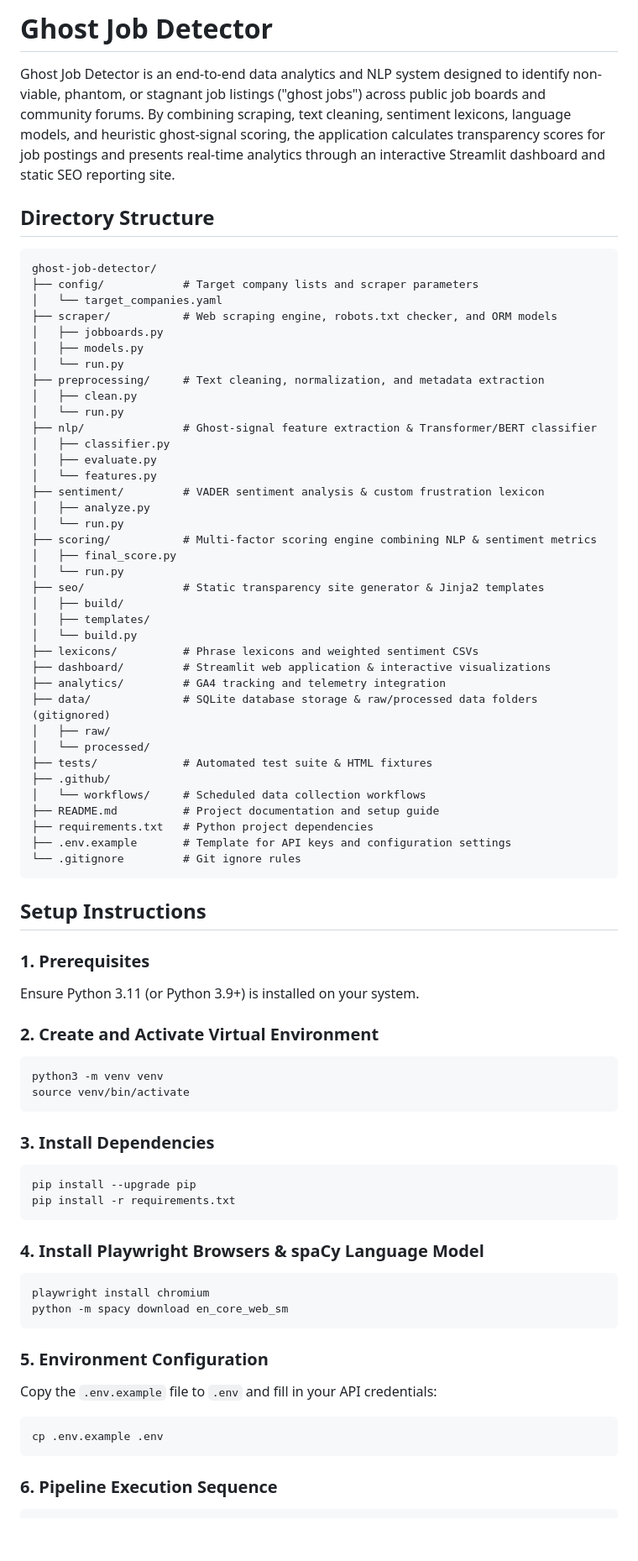
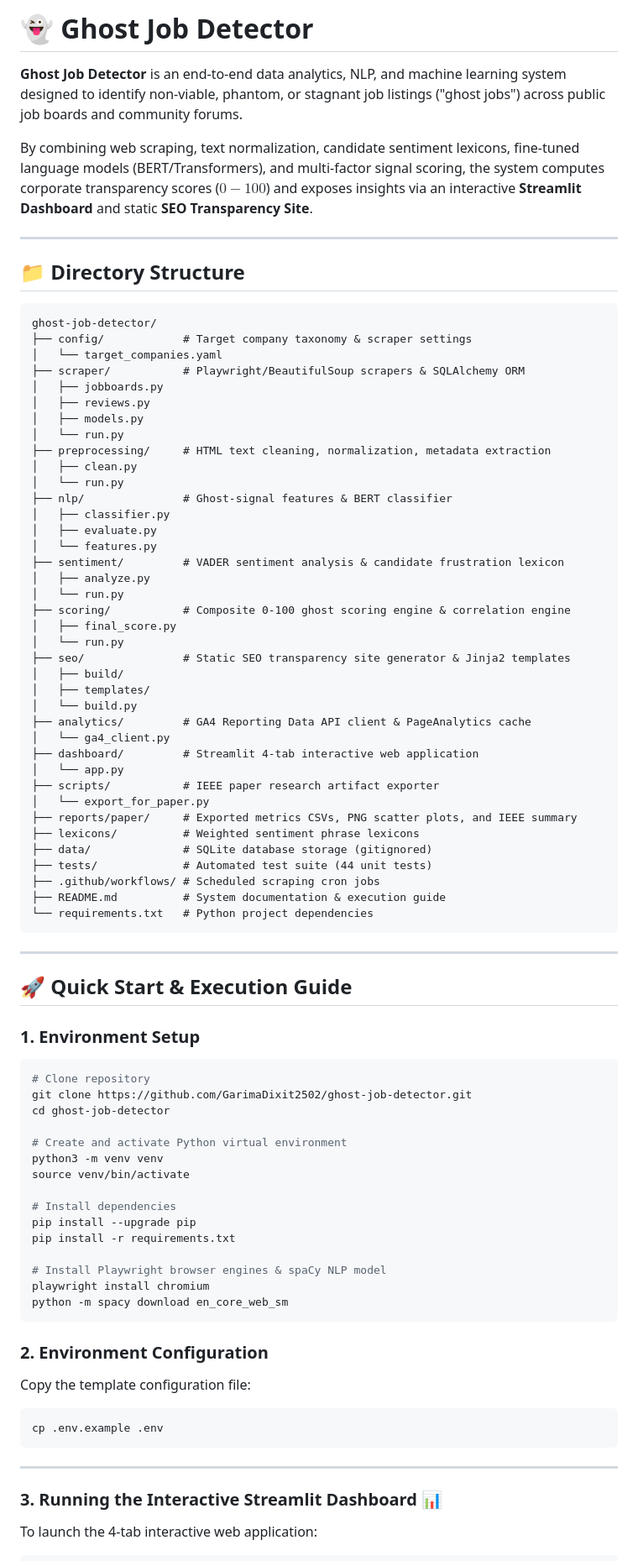
Before and after one commit to shadmanni/ghost-job-detector, a Markdown page: README.md, the part around one of its changes. Shown at 84% size. GitHub-like rendering; blank space fills up the shorter version.

Commit message:
Update README.md with comprehensive installation, pipeline, Streamlit dashboard, and deployment guide

````diff
--- a/README.md
+++ b/README.md
@@ -1,77 +1,86 @@
-# Ghost Job Detector
+# 👻 Ghost Job Detector
 
-Ghost Job Detector is an end-to-end data analytics and NLP system designed to identify non-viable, phantom, or stagnant job listings ("ghost jobs") across public job boards and community forums. By combining scraping, text cleaning, sentiment lexicons, language models, and heuristic ghost-signal scoring, the application calculates transparency scores for job postings and presents real-time analytics through an interactive Streamlit dashboard and static SEO reporting site.
+**Ghost Job Detector** is an end-to-end data analytics, NLP, and machine learning system designed to identify non-viable, phantom, or stagnant job listings ("ghost jobs") across public job boards and community forums.
 
-## Directory Structure
+By combining web scraping, text normalization, candidate sentiment lexicons, fine-tuned language models (BERT/Transformers), and multi-factor signal scoring, the system computes corporate transparency scores ($0 - 100$) and exposes insights via an interactive **Streamlit Dashboard** and static **SEO Transparency Site**.
+
+---
+
+## 📁 Directory Structure
 
 ```text
 ghost-job-detector/
-├── config/            # Target company lists and scraper parameters
+├── config/            # Target company taxonomy & scraper settings
 │   └── target_companies.yaml
-├── scraper/           # Web scraping engine, robots.txt checker, and ORM models
+├── scraper/           # Playwright/BeautifulSoup scrapers & SQLAlchemy ORM
 │   ├── jobboards.py
+│   ├── reviews.py
 │   ├── models.py
 │   └── run.py
-├── preprocessing/     # Text cleaning, normalization, and metadata extraction
+├── preprocessing/     # HTML text cleaning, normalization, metadata extraction
 │   ├── clean.py
 │   └── run.py
-├── nlp/               # Ghost-signal feature extraction & Transformer/BERT classifier
+├── nlp/               # Ghost-signal features & BERT classifier
 │   ├── classifier.py
 │   ├── evaluate.py
 │   └── features.py
-├── sentiment/         # VADER sentiment analysis & custom frustration lexicon
+├── sentiment/         # VADER sentiment analysis & candidate frustration lexicon
 │   ├── analyze.py
 │   └── run.py
-├── scoring/           # Multi-factor scoring engine combining NLP & sentiment metrics
+├── scoring/           # Composite 0-100 ghost scoring engine & correlation engine
 │   ├── final_score.py
 │   └── run.py
-├── seo/               # Static transparency site generator & Jinja2 templates
+├── seo/               # Static SEO transparency site generator & Jinja2 templates
 │   ├── build/
 │   ├── templates/
 │   └── build.py
-├── lexicons/          # Phrase lexicons and weighted sentiment CSVs
-├── dashboard/         # Streamlit web application & interactive visualizations
-├── analytics/         # GA4 tracking and telemetry integration
-├── data/              # SQLite database storage & raw/processed data folders (gitignored)
-│   ├── raw/
-│   └── processed/
-├── tests/             # Automated test suite & HTML fixtures
-├── .github/
-│   └── workflows/     # Scheduled data collection workflows
-├── README.md          # Project documentation and setup guide
-├── requirements.txt   # Python project dependencies
-├── .env.example       # Template for API keys and configuration settings
-└── .gitignore         # Git ignore rules
+├── analytics/         # GA4 Reporting Data API client & PageAnalytics cache
+│   └── ga4_client.py
+├── dashboard/         # Streamlit 4-tab interactive web application
+│   └── app.py
+├── scripts/           # IEEE paper research artifact exporter
+│   └── export_for_paper.py
+├── reports/paper/     # Exported metrics CSVs, PNG scatter plots, and IEEE summary
+├── lexicons/          # Weighted sentiment phrase lexicons
+├── data/              # SQLite database storage (gitignored)
+├── tests/             # Automated test suite (44 unit tests)
+├── .github/workflows/ # Scheduled scraping cron jobs
+├── README.md          # System documentation & execution guide
+└── requirements.txt   # Python project dependencies
 ```
 
-## Setup Instructions
+---
 
-### 1. Prerequisites
-Ensure Python 3.11 (or Python 3.9+) is installed on your system.
+## 🚀 Quick Start & Execution Guide
 
-### 2. Create and Activate Virtual Environment
+### 1. Environment Setup
 ```bash
+# Clone repository
+git clone https://github.com/GarimaDixit2502/ghost-job-detector.git
+cd ghost-job-detector
+
+# Create and activate Python virtual environment
 python3 -m venv venv
 source venv/bin/activate
-```
 
-### 3. Install Dependencies
-```bash
+# Install dependencies
 pip install --upgrade pip
 pip install -r requirements.txt
-```
 
-### 4. Install Playwright Browsers & spaCy Language Model
-```bash
+# Install Playwright browser engines & spaCy NLP model
 playwright install chromium
 python -m spacy download en_core_web_sm
 ```
 
-### 5. Environment Configuration
-Copy the `.env.example` file to `.env` and fill in your API credentials:
+### 2. Environment Configuration
+Copy the template configuration file:
 ```bash
 cp .env.example .env
 ```
 
-### 6. Pipeline Execution Sequence
+---
+
+### 3. Running the Interactive Streamlit Dashboard 📊
+To launch the 4-tab interactive web application:
+
 ```bash
````
Also changed, not shown: other parts of README.md (+52 -32 lines).
